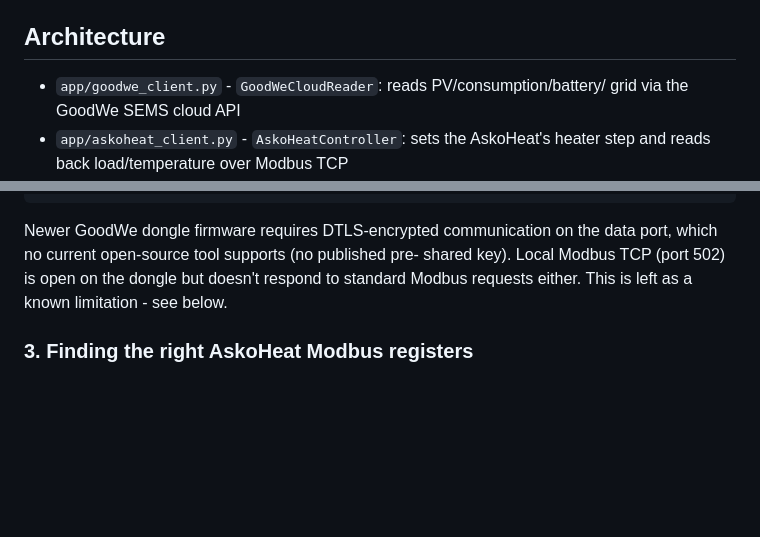
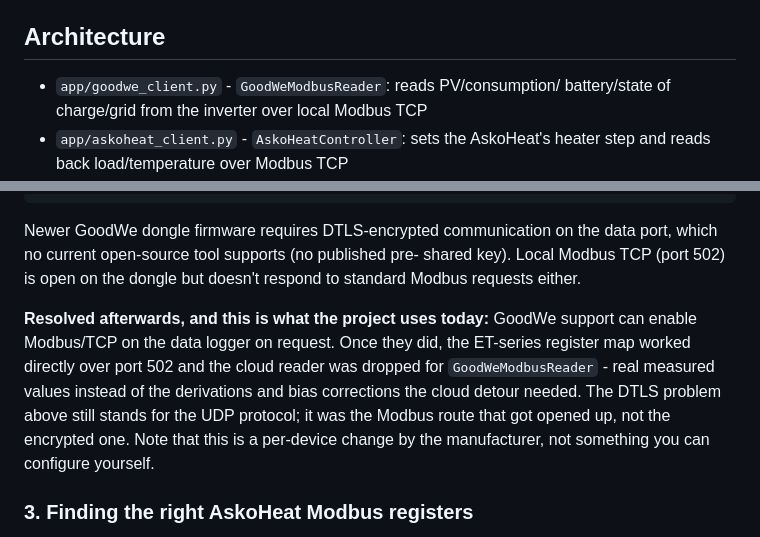
Before and after one commit to devheld/goodwe-askoheat, a Markdown page: README.md, 2 parts joined by grey strips. GitHub-like rendering; blank space fills up the shorter version.

```diff
--- a/README.md
+++ b/README.md
@@ -70,8 +70,8 @@ while a running one is left to the AskoHeat's own ~65°C cutoff.
 
 ## Architecture
 
-- `app/goodwe_client.py` - `GoodWeCloudReader`: reads PV/consumption/battery/
-  grid via the GoodWe SEMS cloud API
+- `app/goodwe_client.py` - `GoodWeModbusReader`: reads PV/consumption/
+  battery/state of charge/grid from the inverter over local Modbus TCP
 - `app/askoheat_client.py` - `AskoHeatController`: sets the AskoHeat's heater
   step and reads back load/temperature over Modbus TCP
 - `app/controller.py` - `SurplusController`: the core control loop - on every
@@ -132,8 +132,16 @@ dongle@sn,dtls_port:8899,<serial>
 Newer GoodWe dongle firmware requires DTLS-encrypted communication on the
 data port, which no current open-source tool supports (no published pre-
 shared key). Local Modbus TCP (port 502) is open on the dongle but doesn't
-respond to standard Modbus requests either. This is left as a known
-limitation - see below.
+respond to standard Modbus requests either.
+
+**Resolved afterwards, and this is what the project uses today:** GoodWe
+support can enable Modbus/TCP on the data logger on request. Once they did,
+the ET-series register map worked directly over port 502 and the cloud
+reader was dropped for `GoodWeModbusReader` - real measured values instead
+of the derivations and bias corrections the cloud detour needed. The DTLS
+problem above still stands for the UDP protocol; it was the Modbus route
+that got opened up, not the encrypted one. Note that this is a per-device
+change by the manufacturer, not something you can configure yourself.
 
 ### 3. Finding the right AskoHeat Modbus registers
 
```
Also changed, not shown: other parts of README.md (+81 -8 lines).
